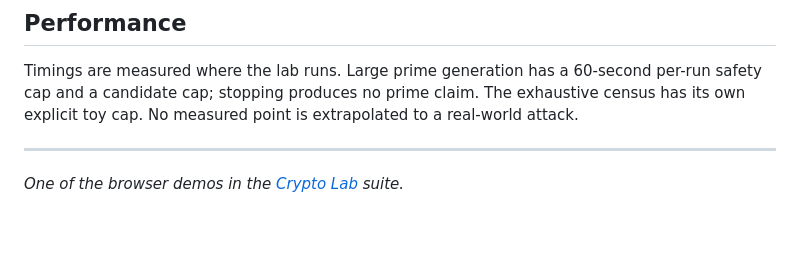
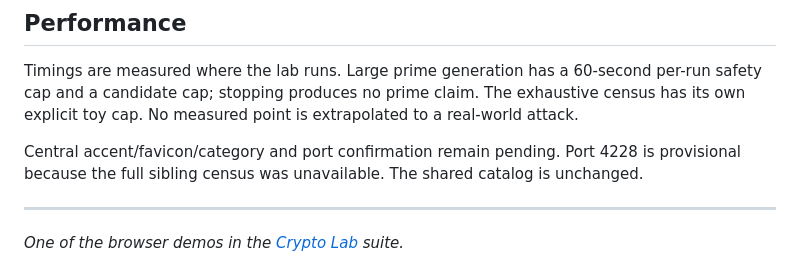
Before and after one commit to systemslibrarian/crypto-lab-prime-witness, a Markdown page: README.md, the part around the change. GitHub-like rendering; blank space fills up the shorter version.

Commit message:
Record provisional fleet integration assignments

```diff
--- a/README.md
+++ b/README.md
@@ -78,6 +78,8 @@ Dependency grouping, gated Dependabot auto-merge, pull-request checks, and `work
 
 Timings are measured where the lab runs. Large prime generation has a 60-second per-run safety cap and a candidate cap; stopping produces no prime claim. The exhaustive census has its own explicit toy cap. No measured point is extrapolated to a real-world attack.
 
+Central accent/favicon/category and port confirmation remain pending. Port 4228 is provisional because the full sibling census was unavailable. The shared catalog is unchanged.
+
 ---
 
 *One of the browser demos in the [Crypto Lab](https://crypto-lab.systemslibrarian.dev/) suite.*
```
